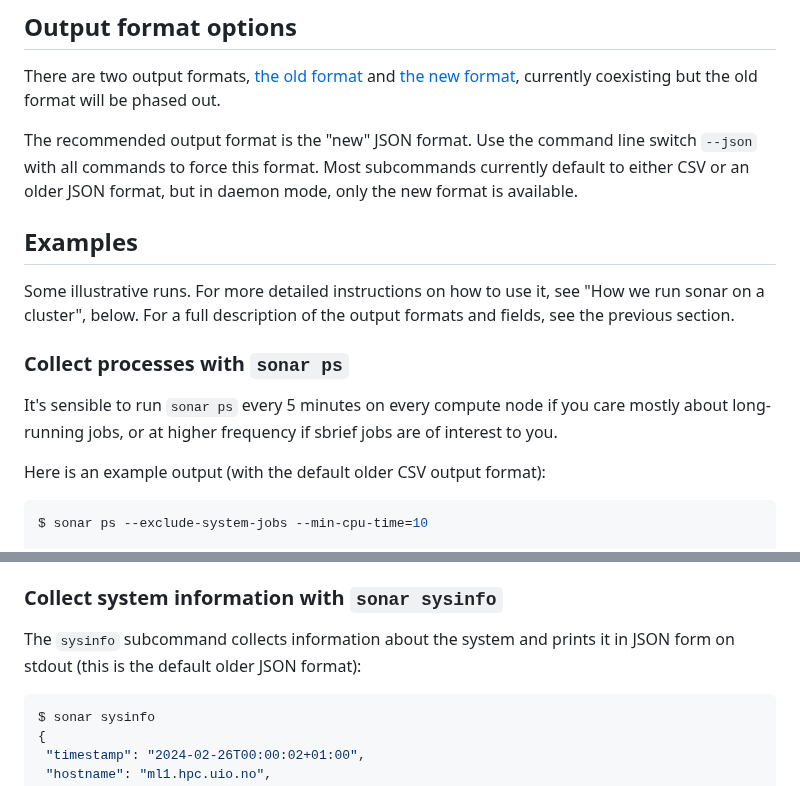
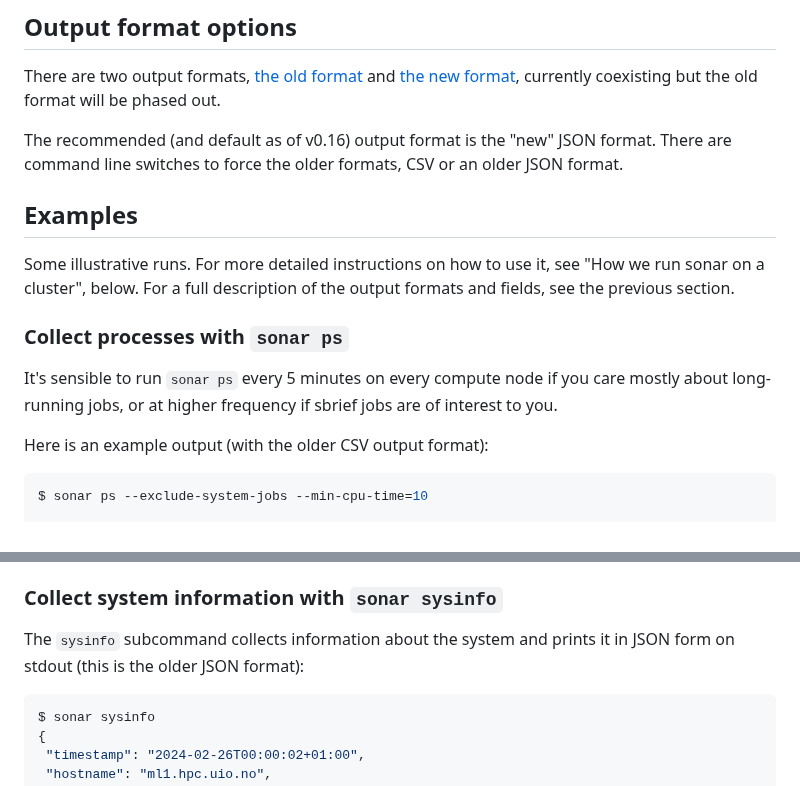
Before and after one commit to NordicHPC/sonar, a Markdown page: README.md, 2 parts joined by grey strips. Rendered like a GitHub page.

Commit message:
Doc and changelog fixes for #408

````diff
--- a/README.md
+++ b/README.md
@@ -62,9 +62,8 @@ are known to work for both.  Also see comments in `gpuapi/Makefile`.
 There are two output formats, [the old format](doc/OLD-FORMAT.md) and [the new
 format](doc/NEW-FORMAT.md), currently coexisting but the old format will be phased out.
 
-The recommended output format is the "new" JSON format.  Use the command line switch `--json` with
-all commands to force this format.  Most subcommands currently default to either CSV or an older
-JSON format, but in daemon mode, only the new format is available.
+The recommended (and default as of v0.16) output format is the "new" JSON format.  There are command
+line switches to force the older formats, CSV or an older JSON format.
 
 ## Examples
 
@@ -76,7 +75,7 @@ cluster", below.  For a full description of the output formats and fields, see t
 It's sensible to run `sonar ps` every 5 minutes on every compute node if you care mostly about
 long-running jobs, or at higher frequency if sbrief jobs are of interest to you.
 
-Here is an example output (with the default older CSV output format):
+Here is an example output (with the older CSV output format):
 ```console
 $ sonar ps --exclude-system-jobs --min-cpu-time=10
 
@@ -91,7 +90,7 @@ v=0.7.0,time=2023-08-10T11:09:41+02:00,host=somehost,cores=8,user=someone,job=0,
 ### Collect system information with `sonar sysinfo`
 
 The `sysinfo` subcommand collects information about the system and prints it in JSON form on stdout
-(this is the default older JSON format):
+(this is the older JSON format):
 
 ```console
 $ sonar sysinfo
````
Also changed, not shown: doc/CHANGELOG.md (+2 -0 lines).
